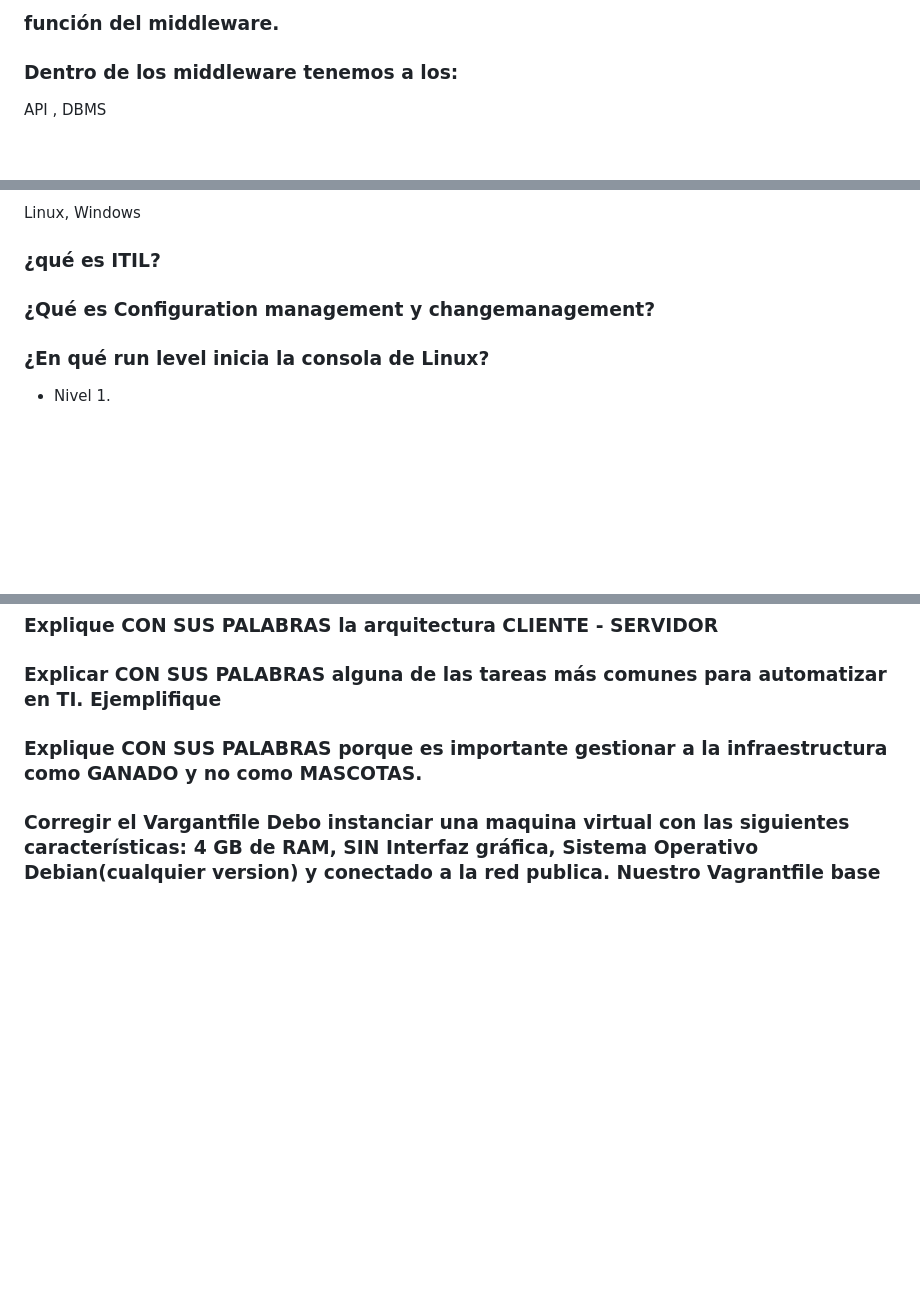
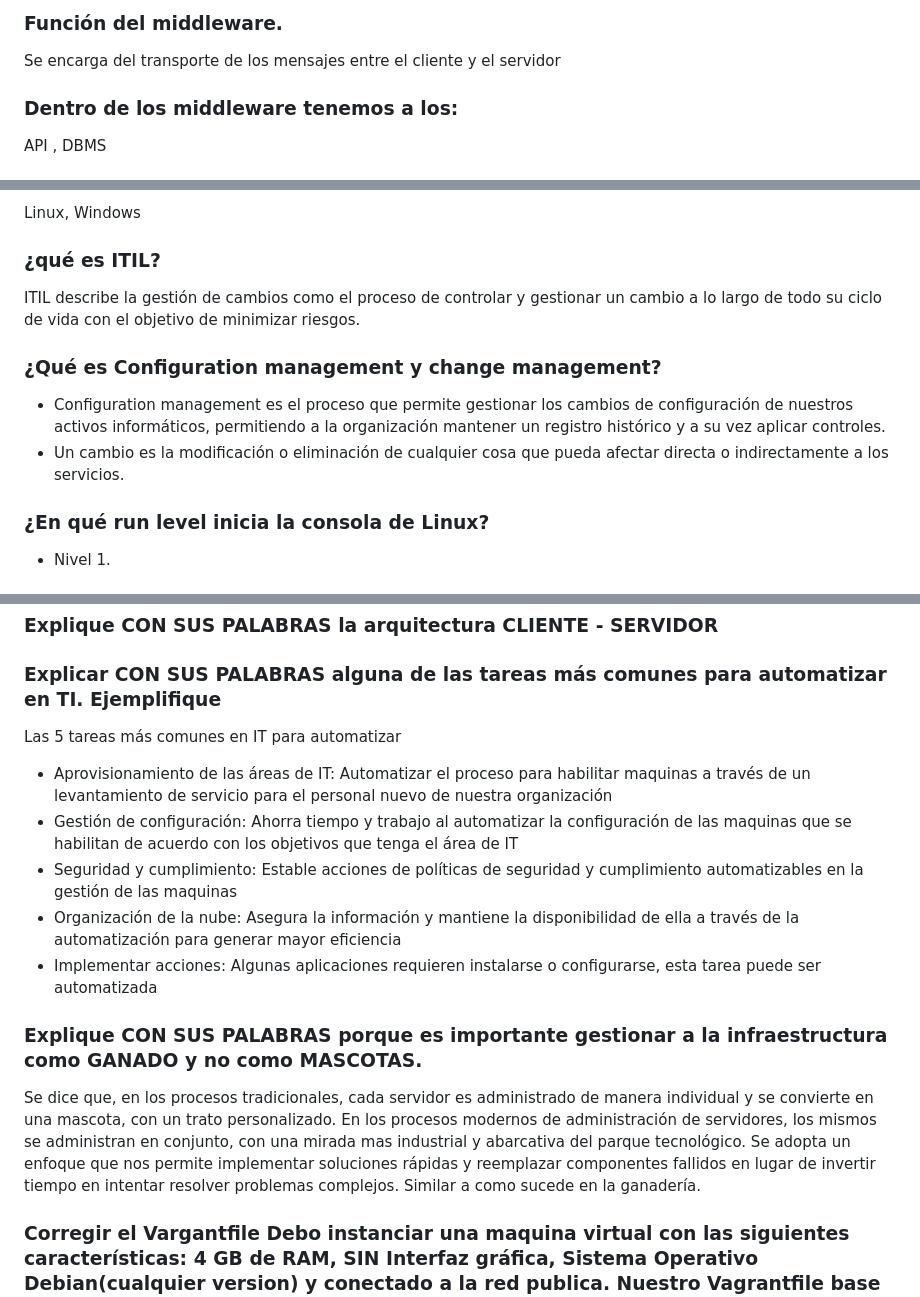
Before and after one commit to Laraconverso/Infra, a Markdown page: repaso_parcial.md, 3 parts joined by grey strips. Rendered like a GitHub page; blank space fills up the shorter version.

```diff
--- a/repaso_parcial.md
+++ b/repaso_parcial.md
@@ -108,5 +109,6 @@ Core (NO)
 
-### función del middleware.
+### Función del middleware.
+Se encarga del transporte de los mensajes entre el cliente y el servidor
 
 ### Dentro de los middleware tenemos a los:
 API , DBMS
@@ -132,8 +134,12 @@ La posibilidad de seguir operando ante los fallos y la posibilidad de que otro s
 Linux, Windows
 
 ### ¿qué es ITIL?
+ITIL describe la gestión de cambios como el proceso de controlar y gestionar un cambio a lo largo de todo su ciclo de vida con el objetivo de minimizar riesgos.
 
-### ¿Qué es Configuration management y changemanagement?
+
+### ¿Qué es Configuration management y change management?
+- Configuration management es el proceso que permite gestionar los cambios de configuración de nuestros activos informáticos, permitiendo a la organización mantener un registro histórico y a su vez aplicar controles.
+- Un cambio es la modificación o eliminación de cualquier cosa que pueda afectar directa o indirectamente a los servicios.
 
 ### ¿En qué run level inicia la consola de Linux?
 - Nivel 1.
@@ -176,9 +182,16 @@ Linux, FreeBSD, MacOsServer).
 
 
 ### Explicar CON SUS PALABRAS alguna de las tareas más comunes para automatizar en TI. Ejemplifique
-
+Las 5 tareas más comunes en IT para automatizar
+-	Aprovisionamiento de las áreas de IT: Automatizar el proceso para habilitar maquinas a través de un levantamiento de servicio para el personal nuevo de nuestra organización
+-	Gestión de configuración: Ahorra tiempo y trabajo al automatizar la configuración de las maquinas que se habilitan de acuerdo con los objetivos que tenga el área de IT
+-	Seguridad y cumplimiento: Estable acciones de políticas de seguridad y cumplimiento automatizables en la gestión de las maquinas
+-	Organización de la nube: Asegura la información y mantiene la disponibilidad de ella a través de la automatización para generar mayor eficiencia
+-	Implementar acciones: Algunas aplicaciones requieren instalarse o configurarse, esta tarea puede ser automatizada
 
 ### Explique CON SUS PALABRAS porque es importante gestionar a la infraestructura como GANADO y no como MASCOTAS.
+Se dice que, en los procesos tradicionales, cada servidor es administrado de manera individual y se convierte en una mascota, con un trato personalizado.
+En los procesos modernos de administración de servidores, los mismos se administran en conjunto, con una mirada mas industrial y abarcativa del parque tecnológico. Se adopta un enfoque que nos permite implementar soluciones rápidas y reemplazar componentes fallidos en lugar de invertir tiempo en intentar resolver problemas complejos. Similar a como sucede en la ganadería.
 
 
 ### Corregir el Vargantfile Debo instanciar una maquina virtual con las siguientes características: 4 GB de RAM, SIN Interfaz gráfica, Sistema Operativo Debian(cualquier version) y conectado a la red publica. Nuestro Vagrantfile base esta en: https://github.com/repoinfradh/deploy_app/blob/main/VagrantfileTwo
```
Also changed, not shown: other parts of repaso_parcial.md (+2 -1 lines), fotos_teoria/c-s-ph.png (added).
